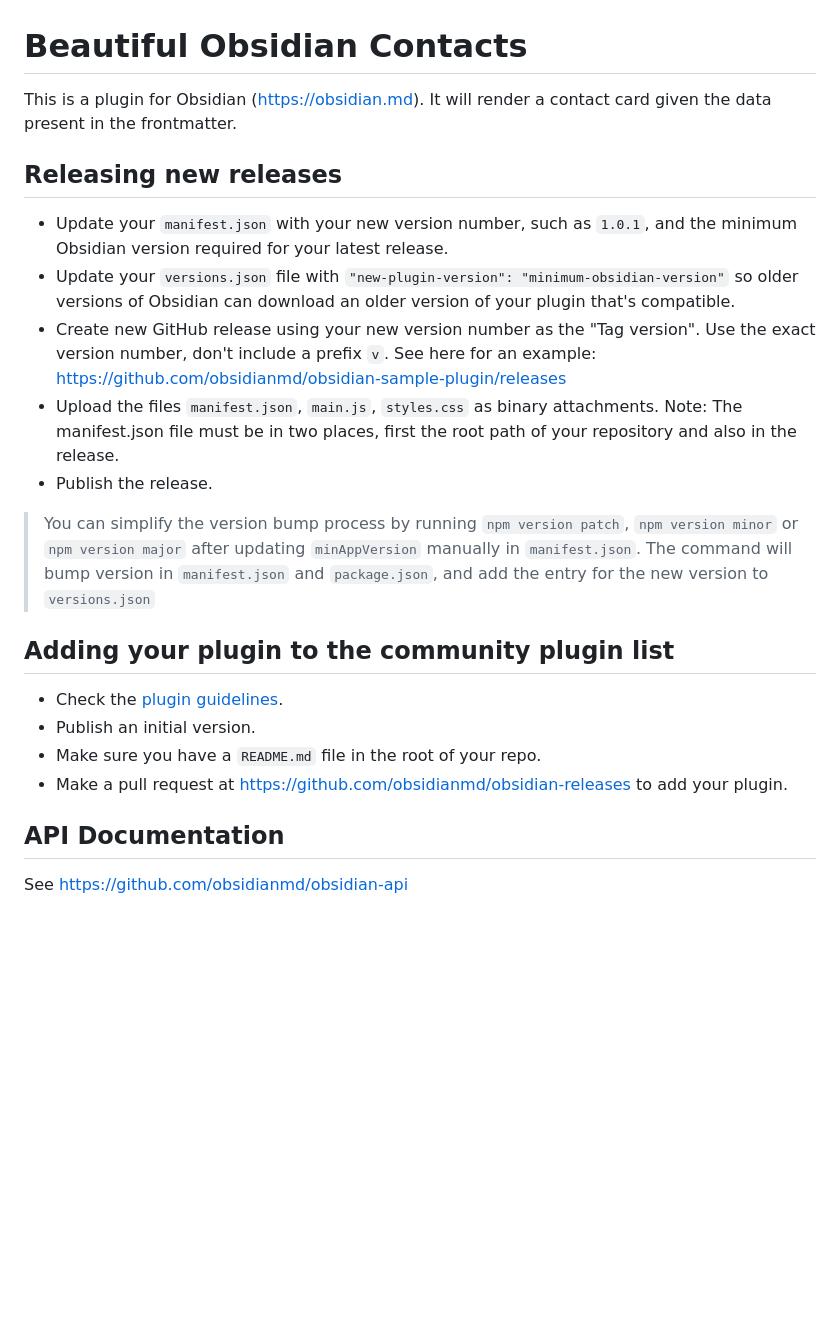
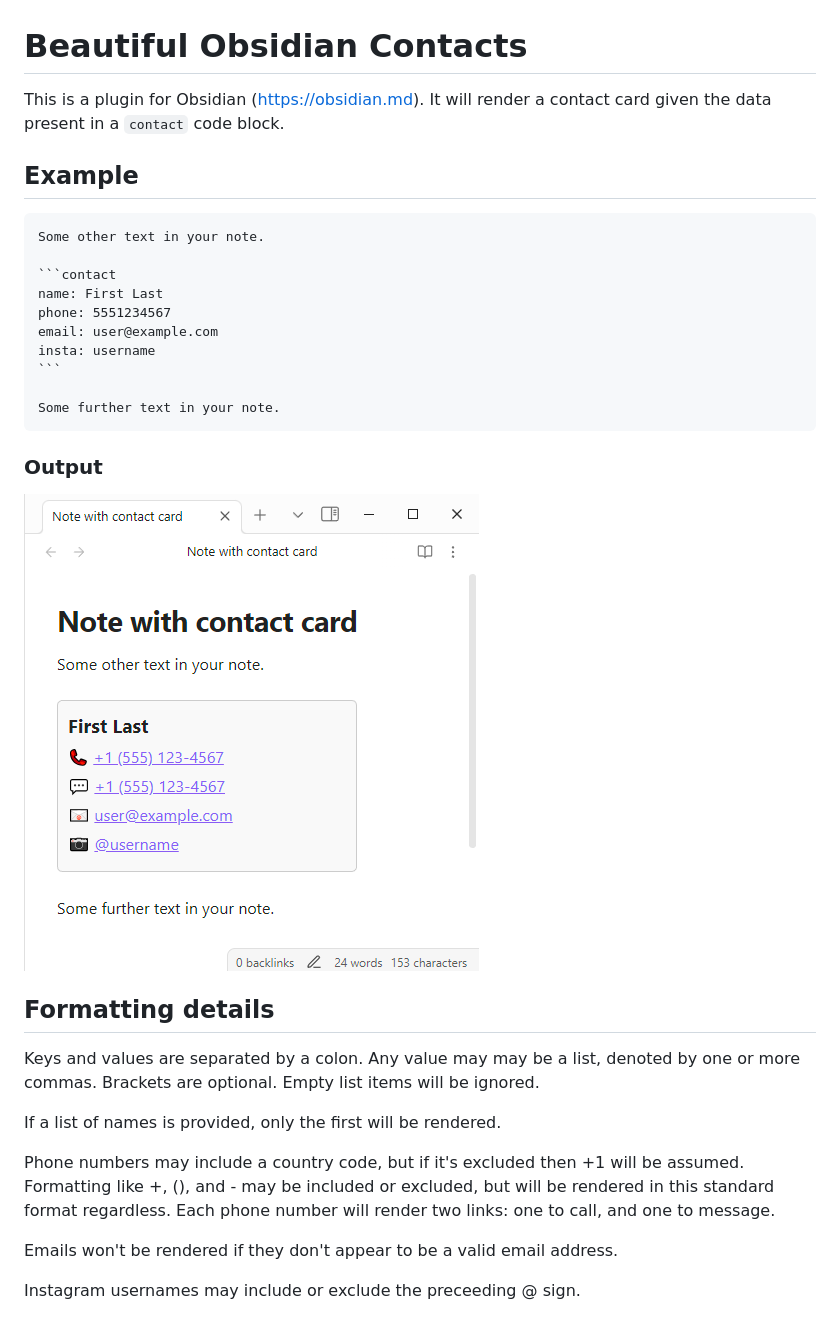
Before and after one commit to seth10/beautiful-obsidian-contacts, a Markdown page: README.md, the part around the change. GitHub-like rendering; pictures changed too: example-output.png (added); blank space fills up the shorter version.

`````diff
--- a/README.md
+++ b/README.md
@@ -1,25 +1,31 @@
 # Beautiful Obsidian Contacts
 
-This is a plugin for Obsidian (https://obsidian.md). It will render a contact card given the data present in the frontmatter.
+This is a plugin for Obsidian (https://obsidian.md). It will render a contact card given the data present in a `contact` code block.
 
-## Releasing new releases
+## Example
+````
+Some other text in your note.
 
-- Update your `manifest.json` with your new version number, such as `1.0.1`, and the minimum Obsidian version required for your latest release.
-- Update your `versions.json` file with `"new-plugin-version": "minimum-obsidian-version"` so older versions of Obsidian can download an older version of your plugin that's compatible.
-- Create new GitHub release using your new version number as the "Tag version". Use the exact version number, don't include a prefix `v`. See here for an example: https://github.com/obsidianmd/obsidian-sample-plugin/releases
-- Upload the files `manifest.json`, `main.js`, `styles.css` as binary attachments. Note: The manifest.json file must be in two places, first the root path of your repository and also in the release.
-- Publish the release.
+```contact
+name: First Last
+phone: 5551234567
+email: user@example.com
+insta: username
+```
 
-> You can simplify the version bump process by running `npm version patch`, `npm version minor` or `npm version major` after updating `minAppVersion` manually in `manifest.json`.
-> The command will bump version in `manifest.json` and `package.json`, and add the entry for the new version to `versions.json`
+Some further text in your note.
+````
 
-## Adding your plugin to the community plugin list
+### Output
+![An Obsidian window showing a note in editing mode with a card rendered in the middle, containing a name and linked contact info](example-output.png)
 
-- Check the [plugin guidelines](https://docs.obsidian.md/Plugins/Releasing/Plugin+guidelines).
-- Publish an initial version.
-- Make sure you have a `README.md` file in the root of your repo.
-- Make a pull request at https://github.com/obsidianmd/obsidian-releases to add your plugin.
+## Formatting details
+Keys and values are separated by a colon. Any value may may be a list, denoted by one or more commas. Brackets are optional. Empty list items will be ignored.
 
-## API Documentation
+If a list of names is provided, only the first will be rendered.
 
-See https://github.com/obsidianmd/obsidian-api
+Phone numbers may include a country code, but if it's excluded then +1 will be assumed. Formatting like +, (), and - may be included or excluded, but will be rendered in this standard format regardless. Each phone number will render two links: one to call, and one to message.
+
+Emails won't be rendered if they don't appear to be a valid email address.
+
+Instagram usernames may include or exclude the preceeding @ sign.
`````
